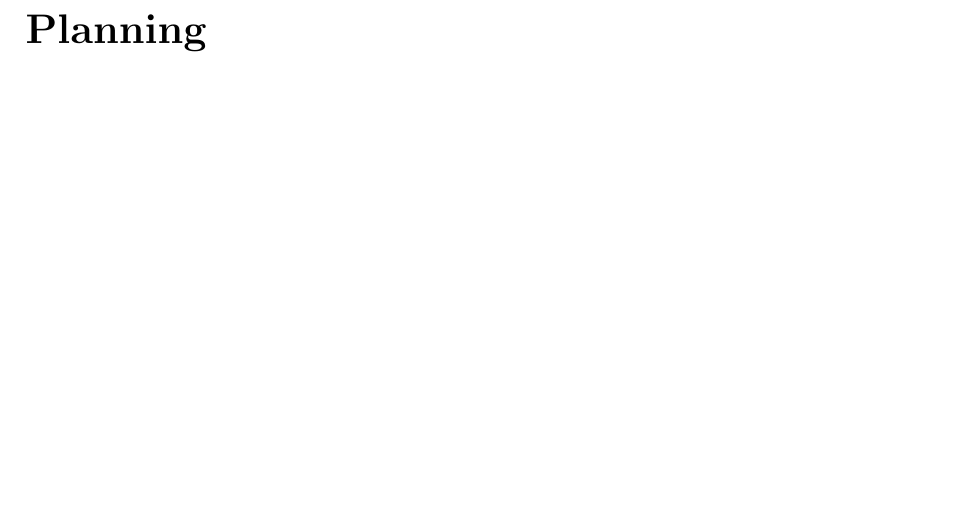
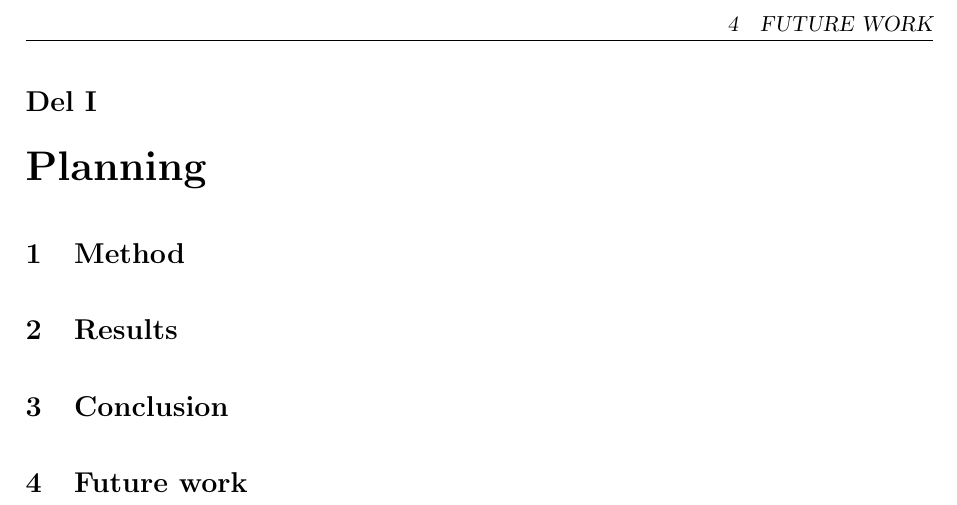
Before and after one commit to niive12/CupCollector, a LaTeX document (Rapport/master_doc.tex, which reads Rapport/content/planning.tex): part of page 4 of 7, cut at the place of the change, the shorter picture padded with empty space. Compiled offline with pdfLaTeX.

Commit message:
notes added to report stuff

```diff
--- a/Rapport/content/planning.tex
+++ b/Rapport/content/planning.tex
@@ -1 +1,9 @@
 \part{Planning}
+
+\section{Method}
+
+\section{Results}
+
+\section{Conclusion}
+
+\section{Future work}
```
Also changed, not shown: Rapport/master_doc.tex (+0 -2 lines).
